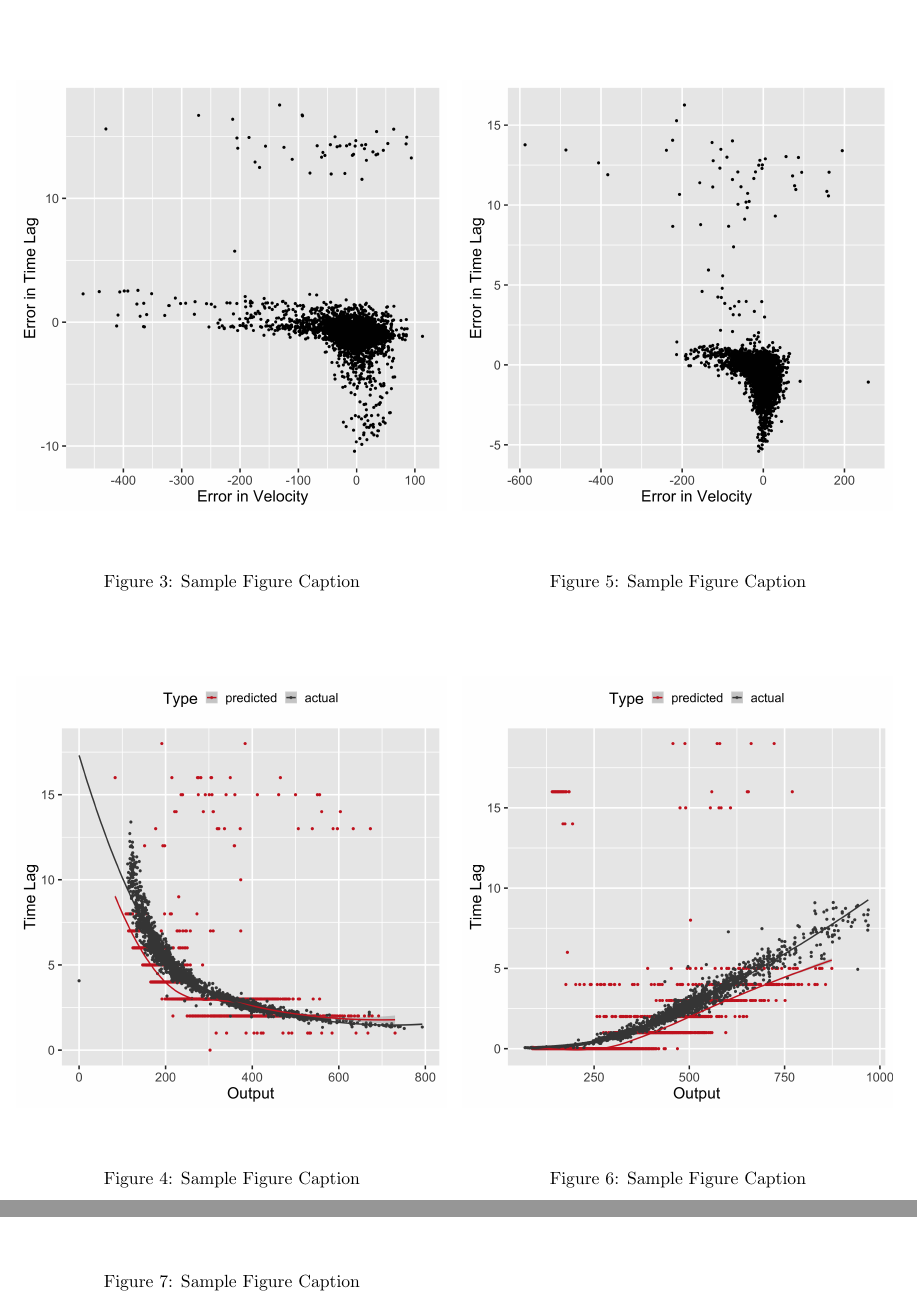
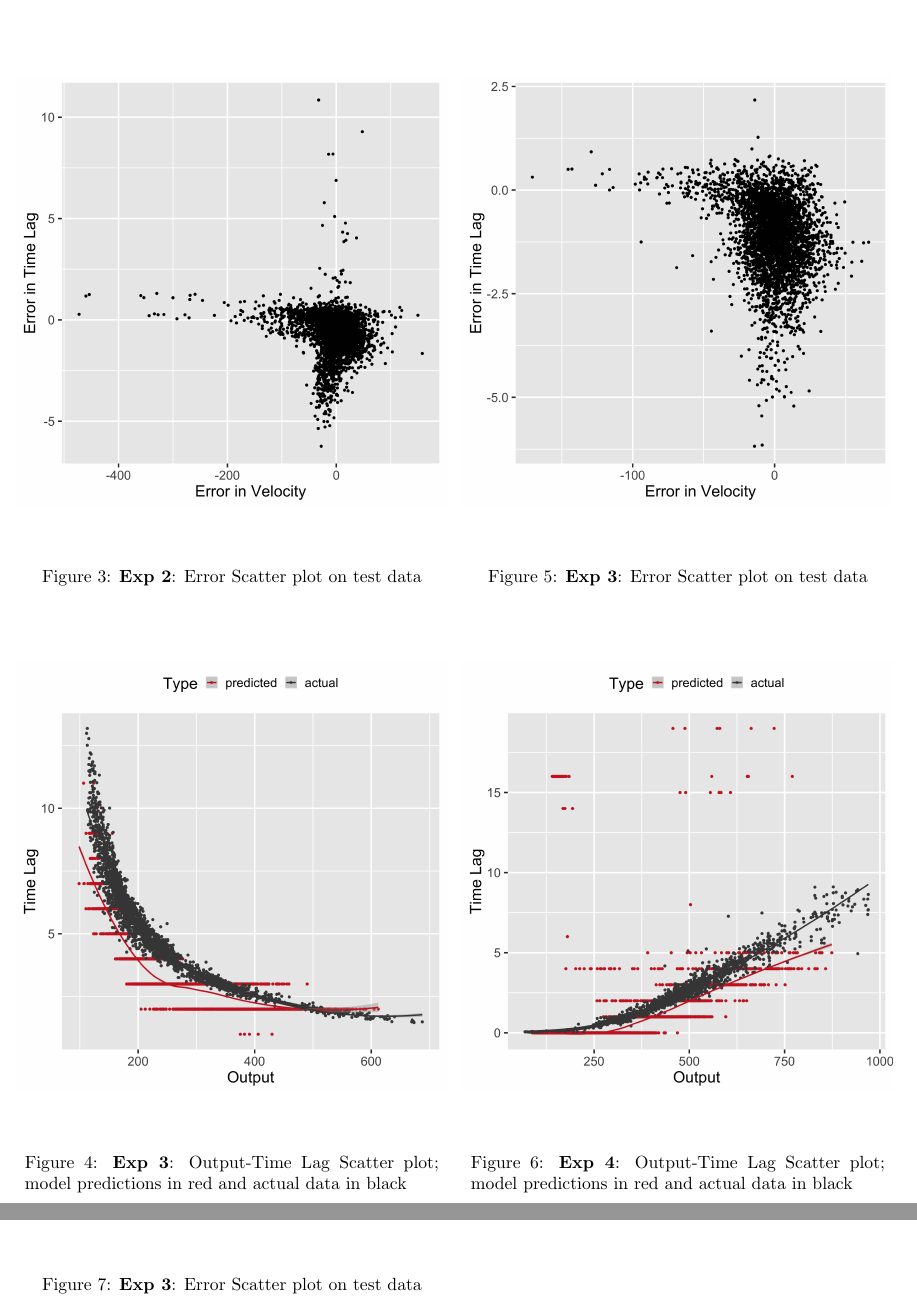
Before and after one commit to mandar2812/cdt-draft-aistats2019, a LaTeX paper (sample_paper.tex): two parts of pages 5 and 6 of 6, joined at a grey line, cut at the place of the change. Compiled offline with pdfLaTeX.

Commit message:
Updates from ShareLaTeX

```diff
--- a/sample_paper.tex
+++ b/sample_paper.tex
@@ -312,35 +321,35 @@ $\Delta(t) = k$
 \vspace{.3in}
 \centerline{\includegraphics[width=0.5\textwidth]{figures/exp2_scatter_errors_test.png}}
 \vspace{.3in}
-\caption{Sample Figure Caption}
+\caption{\textbf{Exp 2}: Error Scatter plot on test data}
 \end{figure}
 
 \begin{figure}[h]
 \vspace{.3in}
 \centerline{\includegraphics[width=0.5\textwidth]{figures/exp3_scatter_v_tl.png}}
 \vspace{.3in}
-\caption{Sample Figure Caption}
+\caption{\textbf{Exp 3}: Output-Time Lag Scatter plot; model predictions in red and actual data in black}
 \end{figure}
 
 \begin{figure}[h]
 \vspace{.3in}
 \centerline{\includegraphics[width=0.5\textwidth]{figures/exp3_scatter_errors_test.png}}
 \vspace{.3in}
-\caption{Sample Figure Caption}
+\caption{\textbf{Exp 3}: Error Scatter plot on test data}
 \end{figure}
 
 \begin{figure}[h]
 \vspace{.3in}
 \centerline{\includegraphics[width=0.5\textwidth]{figures/exp4_scatter_v_tl.png}}
 \vspace{.3in}
-\caption{Sample Figure Caption}
+\caption{\textbf{Exp 4}: Output-Time Lag Scatter plot; model predictions in red and actual data in black}
 \end{figure}
 
 \begin{figure}[h]
 \vspace{.3in}
 \centerline{\includegraphics[width=0.5\textwidth]{figures/exp4_scatter_errors_test.png}}
 \vspace{.3in}
-\caption{Sample Figure Caption}
+\caption{\textbf{Exp 3}: Error Scatter plot on test data}
 \end{figure}
 
 \subsubsection*{Acknowledgements}
```
Also changed, not shown: figures/exp2_scatter_errors_test.png, figures/exp2_scatter_v_tl.png, figures/exp3_scatter_errors_test.png, figures/exp3_scatter_v_tl.png, sample_paper.tex (11 more changed lines).
